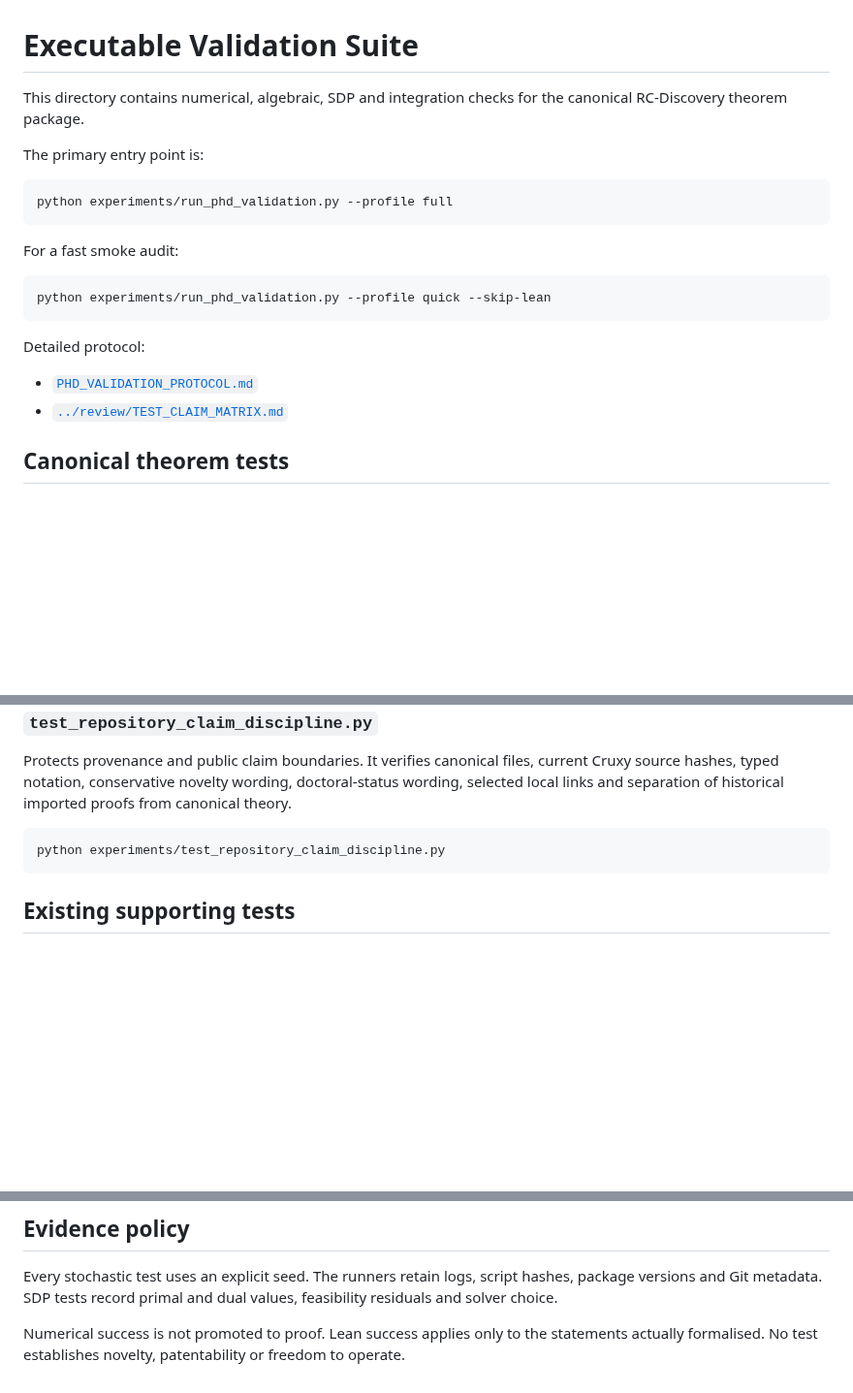
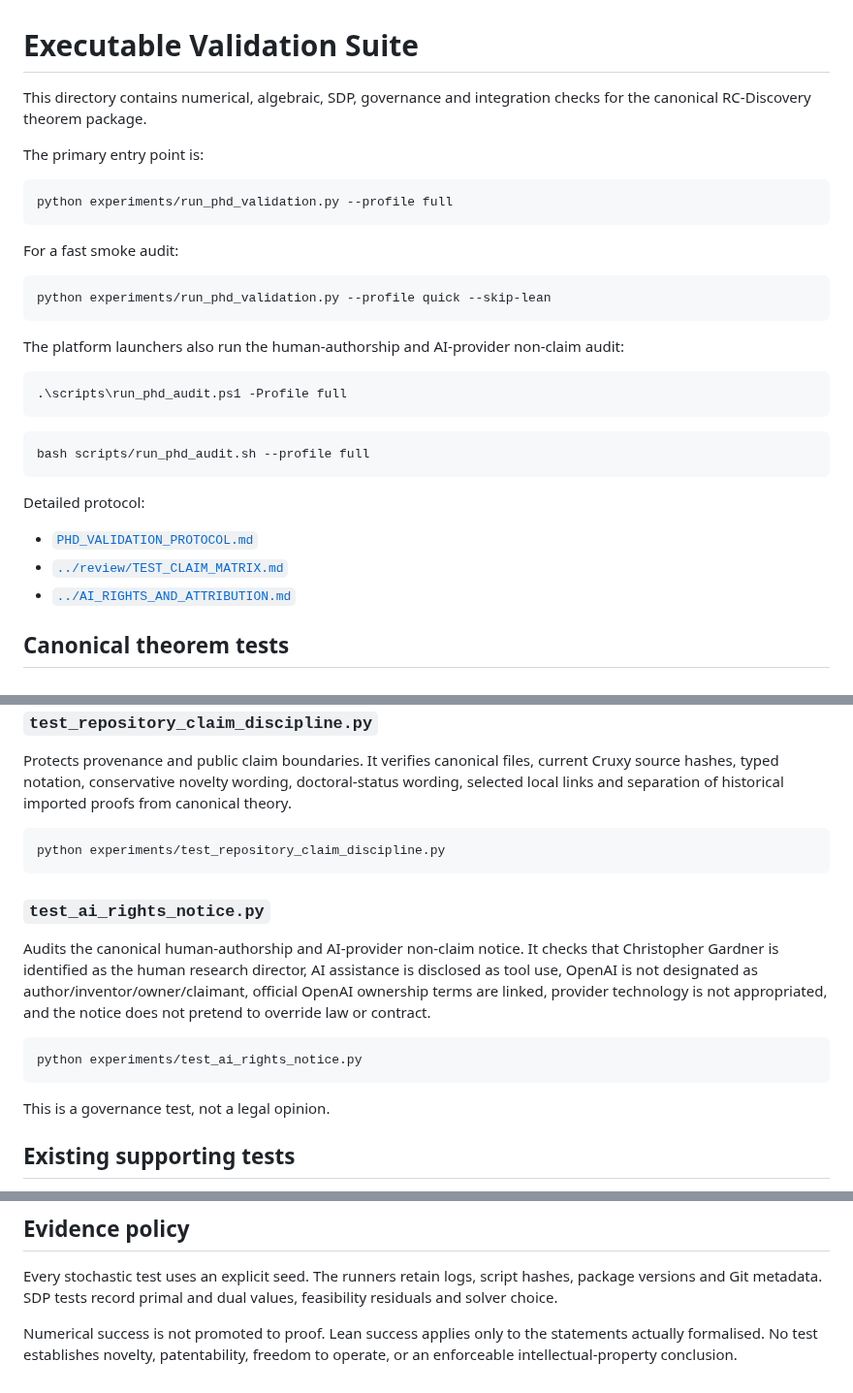
Before and after one commit to christophergardner-star/RC-Discovery, a Markdown page: experiments/README.md, 3 parts joined by grey strips. Shown at 97% size. Rendered like a GitHub page; blank space fills up the shorter version.

Commit message:
Document AI non-claim audit in validation suite

````diff
--- a/experiments/README.md
+++ b/experiments/README.md
@@ -1,6 +1,6 @@
 # Executable Validation Suite
 
-This directory contains numerical, algebraic, SDP and integration checks for the canonical RC-Discovery theorem package.
+This directory contains numerical, algebraic, SDP, governance and integration checks for the canonical RC-Discovery theorem package.
 
 The primary entry point is:
 
@@ -14,10 +14,21 @@ For a fast smoke audit:
 python experiments/run_phd_validation.py --profile quick --skip-lean
 ```
 
+The platform launchers also run the human-authorship and AI-provider non-claim audit:
+
+```powershell
+.\scripts\run_phd_audit.ps1 -Profile full
+```
+
+```bash
+bash scripts/run_phd_audit.sh --profile full
+```
+
 Detailed protocol:
 
 - [`PHD_VALIDATION_PROTOCOL.md`](PHD_VALIDATION_PROTOCOL.md)
 - [`../review/TEST_CLAIM_MATRIX.md`](../review/TEST_CLAIM_MATRIX.md)
+- [`../AI_RIGHTS_AND_ATTRIBUTION.md`](../AI_RIGHTS_AND_ATTRIBUTION.md)
 
 ## Canonical theorem tests
 
@@ -55,6 +66,16 @@ Protects provenance and public claim boundaries. It verifies canonical files, cu
 python experiments/test_repository_claim_discipline.py
 ```
 
+### `test_ai_rights_notice.py`
+
+Audits the canonical human-authorship and AI-provider non-claim notice. It checks that Christopher Gardner is identified as the human research director, AI assistance is disclosed as tool use, OpenAI is not designated as author/inventor/owner/claimant, official OpenAI ownership terms are linked, provider technology is not appropriated, and the notice does not pretend to override law or contract.
+
+```bash
+python experiments/test_ai_rights_notice.py
+```
+
+This is a governance test, not a legal opinion.
+
 ## Existing supporting tests
 
 - `test_record_margin.py` — sharp Record-Margin theorem and equality family.
@@ -74,4 +95,4 @@ python experiments/test_repository_claim_discipline.py
 
 Every stochastic test uses an explicit seed. The runners retain logs, script hashes, package versions and Git metadata. SDP tests record primal and dual values, feasibility residuals and solver choice.
 
-Numerical success is not promoted to proof. Lean success applies only to the statements actually formalised. No test establishes novelty, patentability or freedom to operate.
+Numerical success is not promoted to proof. Lean success applies only to the statements actually formalised. No test establishes novelty, patentability, freedom to operate, or an enforceable intellectual-property conclusion.
````
